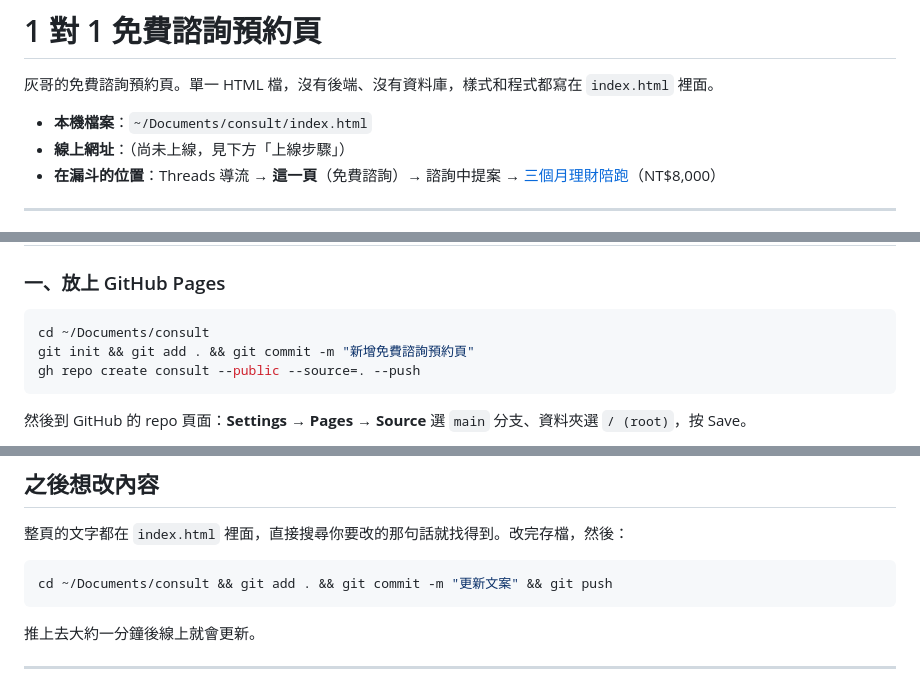
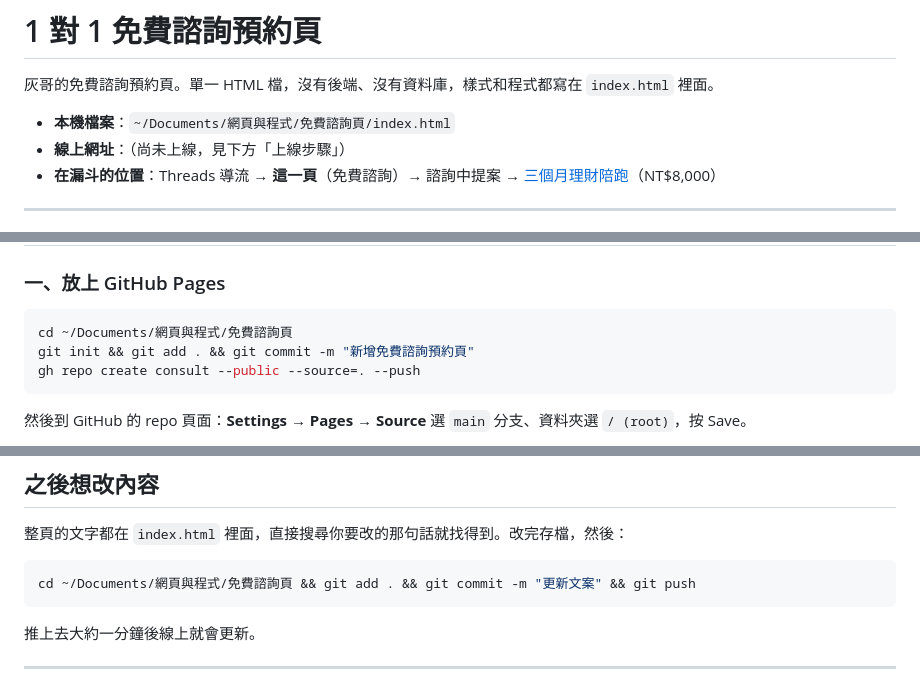
Before and after one commit to geniusjohn0502/consult, a Markdown page: README.md, 3 parts joined by grey strips. GitHub-like rendering.

Commit message:
README：本機資料夾搬到 ~/Documents/網頁與程式/免費諮詢頁
Co-Authored-By: Claude Opus 5.5 <noreply@anthropic.com>

````diff
--- a/README.md
+++ b/README.md
@@ -2,7 +2,7 @@
 
 灰哥的免費諮詢預約頁。單一 HTML 檔，沒有後端、沒有資料庫，樣式和程式都寫在 `index.html` 裡面。
 
-- **本機檔案**：`~/Documents/consult/index.html`
+- **本機檔案**：`~/Documents/網頁與程式/免費諮詢頁/index.html`
 - **線上網址**：（尚未上線，見下方「上線步驟」）
 - **在漏斗的位置**：Threads 導流 → **這一頁**（免費諮詢）→ 諮詢中提案 → [三個月理財陪跑](https://3month.morechoice.net)（NT$8,000）
 
@@ -32,7 +32,7 @@ Calendly 網址在 `index.html` 最底下的 `CALENDLY_URL`。
 ### 一、放上 GitHub Pages
 
 ```bash
-cd ~/Documents/consult
+cd ~/Documents/網頁與程式/免費諮詢頁
 git init && git add . && git commit -m "新增免費諮詢預約頁"
 gh repo create consult --public --source=. --push
 ```
@@ -89,7 +89,7 @@ Settings → Pages → **Custom domain** 填入 `consult.你的網域.com`，按
 整頁的文字都在 `index.html` 裡面，直接搜尋你要改的那句話就找得到。改完存檔，然後：
 
 ```bash
-cd ~/Documents/consult && git add . && git commit -m "更新文案" && git push
+cd ~/Documents/網頁與程式/免費諮詢頁 && git add . && git commit -m "更新文案" && git push
 ```
 
 推上去大約一分鐘後線上就會更新。
````
